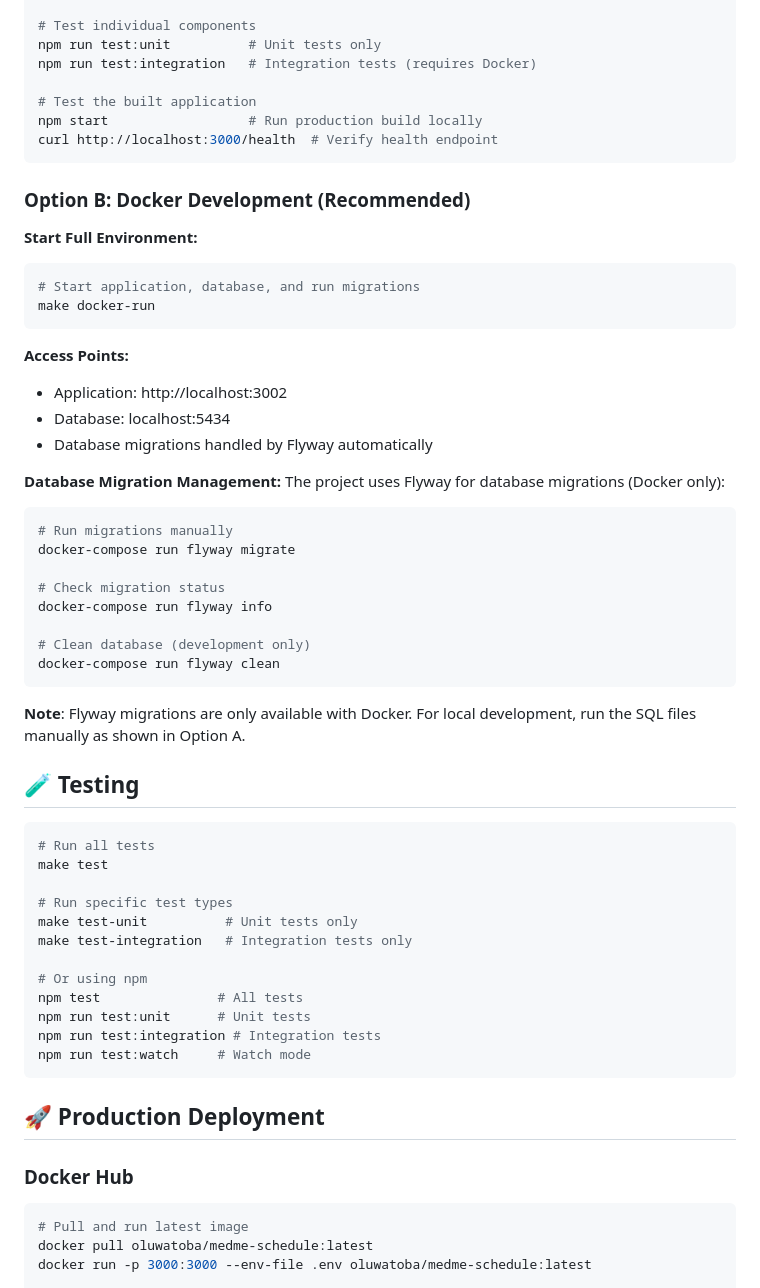
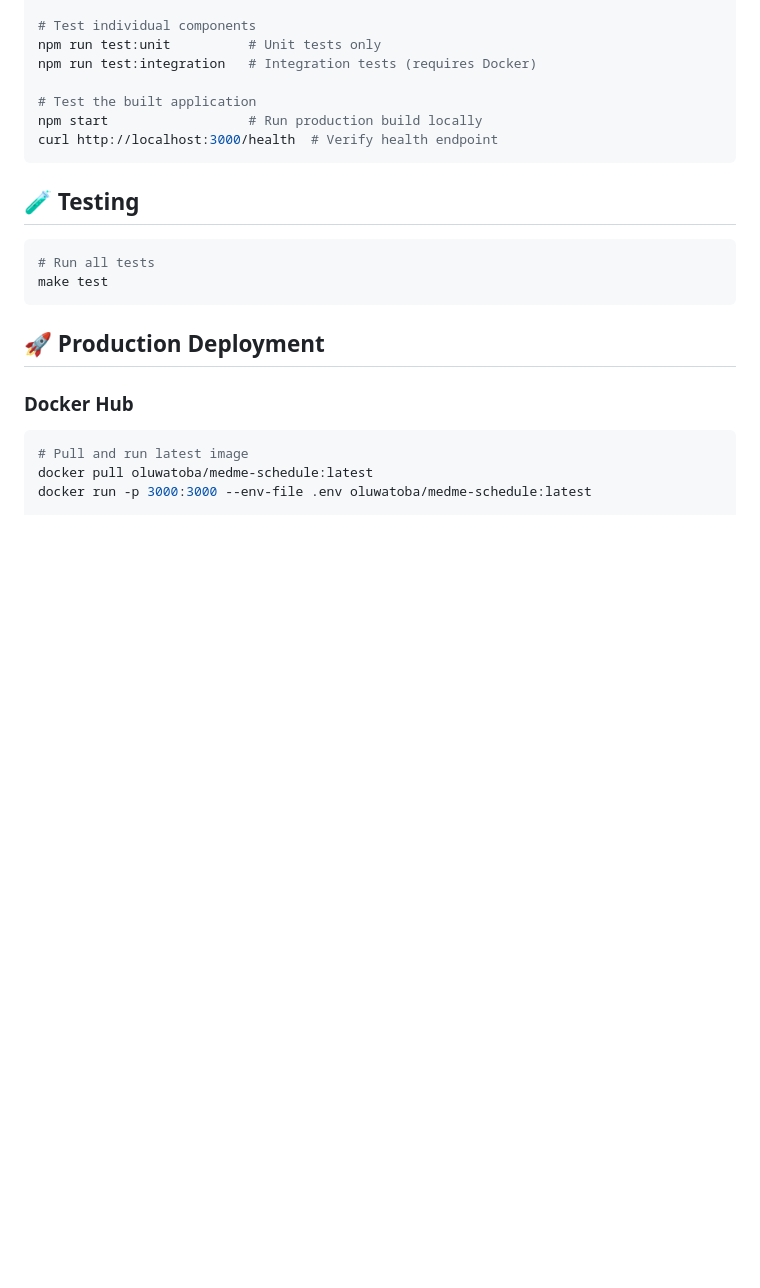
Before and after one commit to Elmanuel1/medme-takehome, a Markdown page: README.md, the part around the change printed below. Drawn GitHub-style; blank space fills up the shorter version.

````diff
--- a/README.md
+++ b/README.md
@@ -219,49 +242,11 @@ npm start                  # Run production build locally
 curl http://localhost:3000/health  # Verify health endpoint
 ```
 
-### Option B: Docker Development (Recommended)
-
-**Start Full Environment:**
-```bash
-# Start application, database, and run migrations
-make docker-run
-```
-
-**Access Points:**
-- Application: http://localhost:3002
-- Database: localhost:5434
-- Database migrations handled by Flyway automatically
-
-**Database Migration Management:**
-The project uses Flyway for database migrations (Docker only):
-```bash
-# Run migrations manually
-docker-compose run flyway migrate
-
-# Check migration status
-docker-compose run flyway info
-
-# Clean database (development only)
-docker-compose run flyway clean
-```
-
-**Note**: Flyway migrations are only available with Docker. For local development, run the SQL files manually as shown in Option A.
-
 ## 🧪 Testing
 
 ```bash
 # Run all tests
 make test
-
-# Run specific test types
-make test-unit          # Unit tests only
-make test-integration   # Integration tests only
-
-# Or using npm
-npm test               # All tests
-npm run test:unit      # Unit tests
-npm run test:integration # Integration tests
-npm run test:watch     # Watch mode
 ```
 
 ## 🚀 Production Deployment
````
Also changed, not shown: other parts of README.md (+28 -5 lines).
